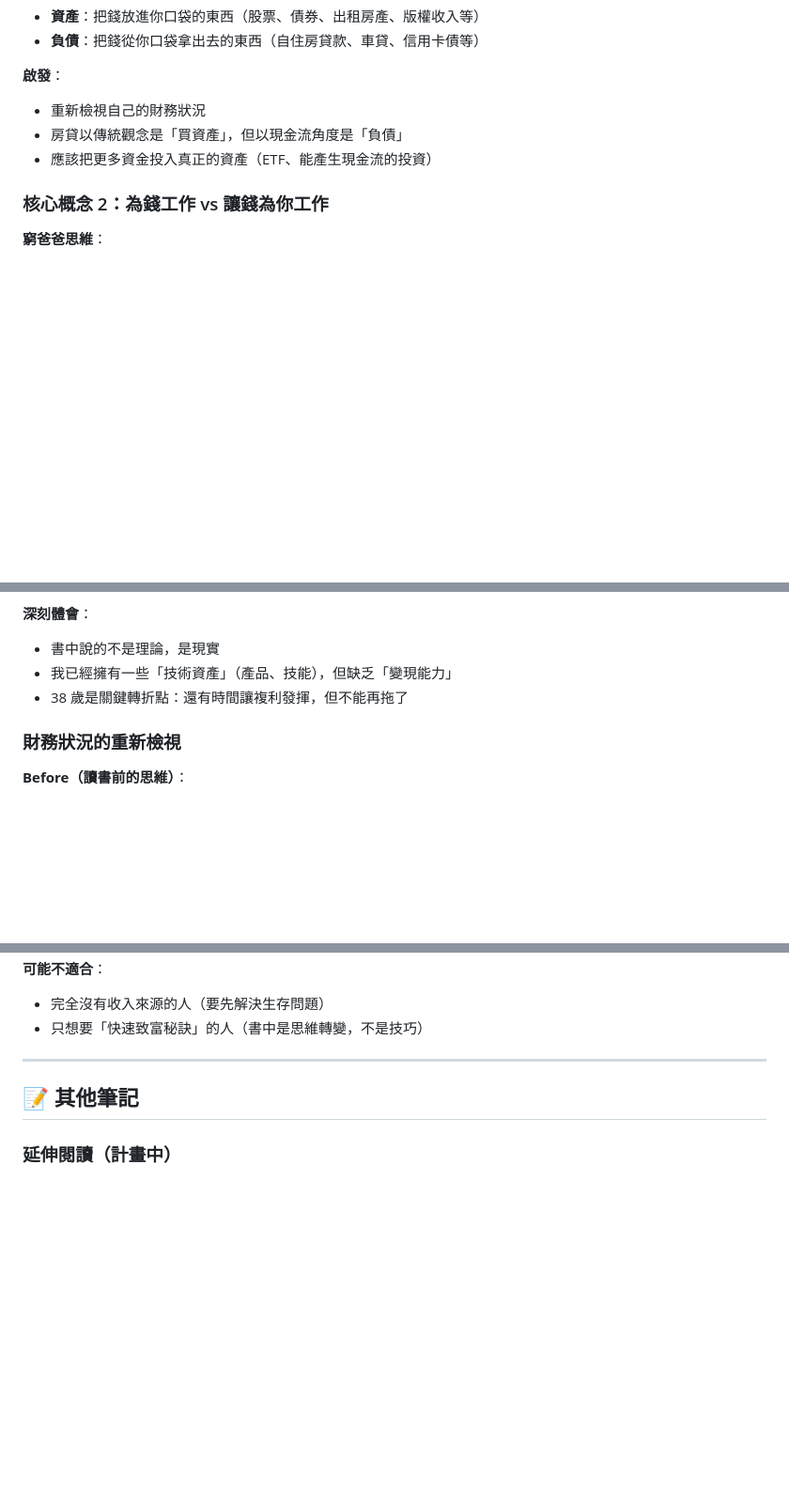
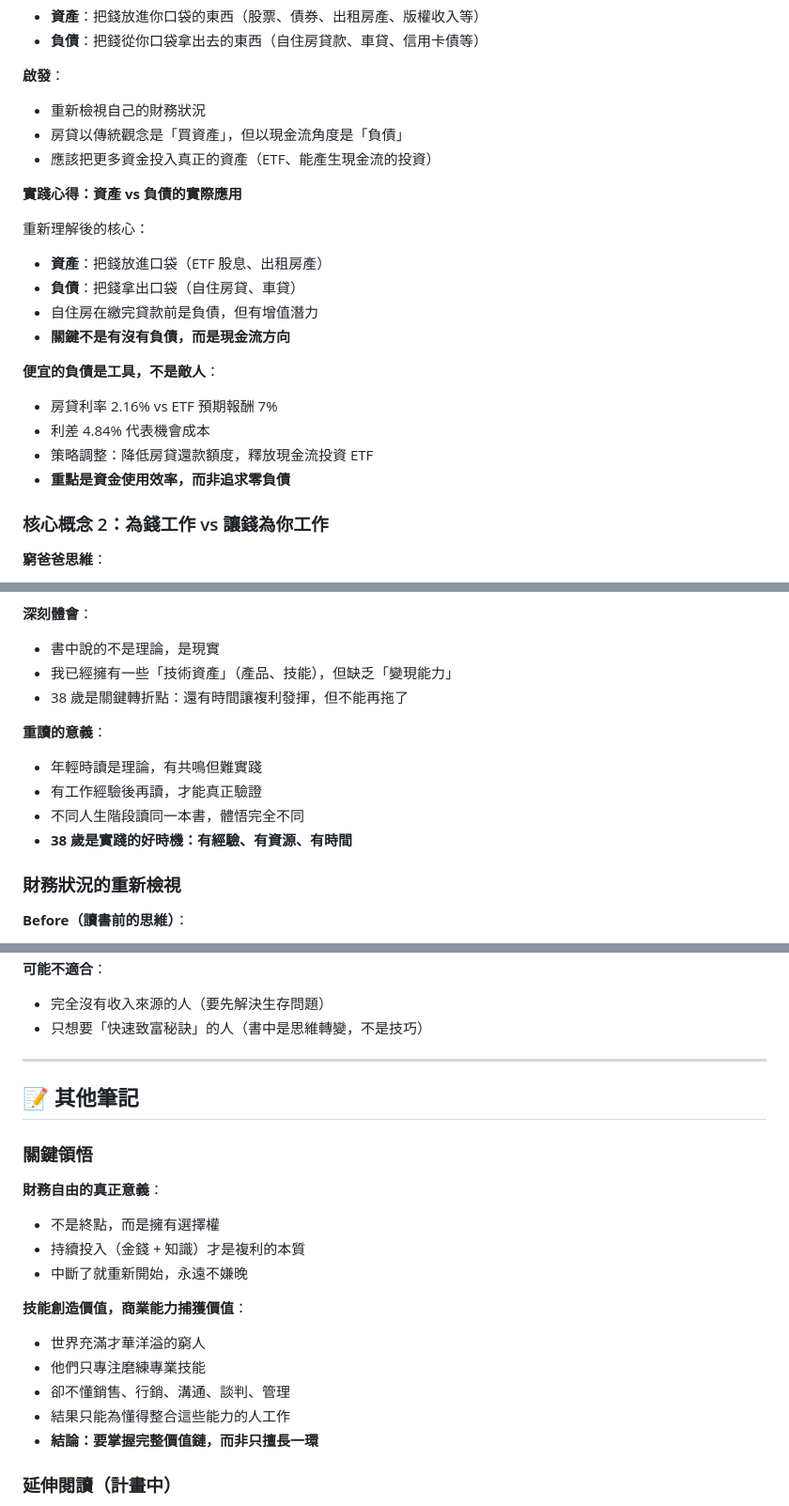
Before and after one commit to joechiboo/ReadTrack, a Markdown page: reviews/2025-11-13-富爸爸窮爸爸.md, 3 parts joined by grey strips. Shown at 94% size. Rendered like a GitHub page; blank space fills up the shorter version.

```diff
--- a/reviews/2025-11-13-富爸爸窮爸爸.md
+++ b/reviews/2025-11-13-富爸爸窮爸爸.md
@@ -32,6 +32,20 @@
 - 房貸以傳統觀念是「買資產」，但以現金流角度是「負債」
 - 應該把更多資金投入真正的資產（ETF、能產生現金流的投資）
 
+**實踐心得：資產 vs 負債的實際應用**
+
+重新理解後的核心：
+- **資產**：把錢放進口袋（ETF 股息、出租房產）
+- **負債**：把錢拿出口袋（自住房貸、車貸）
+- 自住房在繳完貸款前是負債，但有增值潛力
+- **關鍵不是有沒有負債，而是現金流方向**
+
+**便宜的負債是工具，不是敵人**：
+- 房貸利率 2.16% vs ETF 預期報酬 7%
+- 利差 4.84% 代表機會成本
+- 策略調整：降低房貸還款額度，釋放現金流投資 ETF
+- **重點是資金使用效率，而非追求零負債**
+
 ### 核心概念 2：為錢工作 vs 讓錢為你工作
 
 **窮爸爸思維**：
@@ -116,6 +174,12 @@ S (Self-employed)|  I (Investor)
 - 我已經擁有一些「技術資產」（產品、技能），但缺乏「變現能力」
 - 38 歲是關鍵轉折點：還有時間讓複利發揮，但不能再拖了
 
+**重讀的意義**：
+- 年輕時讀是理論，有共鳴但難實踐
+- 有工作經驗後再讀，才能真正驗證
+- 不同人生階段讀同一本書，體悟完全不同
+- **38 歲是實踐的好時機：有經驗、有資源、有時間**
+
 ### 財務狀況的重新檢視
 
 **Before（讀書前的思維）**：
@@ -183,6 +309,20 @@ S (Self-employed)|  I (Investor)
 
 ## 📝 其他筆記
 
+### 關鍵領悟
+
+**財務自由的真正意義**：
+- 不是終點，而是擁有選擇權
+- 持續投入（金錢 + 知識）才是複利的本質
+- 中斷了就重新開始，永遠不嫌晚
+
+**技能創造價值，商業能力捕獲價值**：
+- 世界充滿才華洋溢的窮人
+- 他們只專注磨練專業技能
+- 卻不懂銷售、行銷、溝通、談判、管理
+- 結果只能為懂得整合這些能力的人工作
+- **結論：要掌握完整價值鏈，而非只擅長一環**
+
 ### 延伸閱讀（計畫中）
 - 《富爸爸，有錢有理》（財務知識深化）
 - 《被動收入》（建立收入管道）
```
Also changed, not shown: other parts of reviews/2025-11-13-富爸爸窮爸爸.md (+107 -1 lines), reviews/2025-11-15-療癒內在小孩.md (+1 -1 lines).
